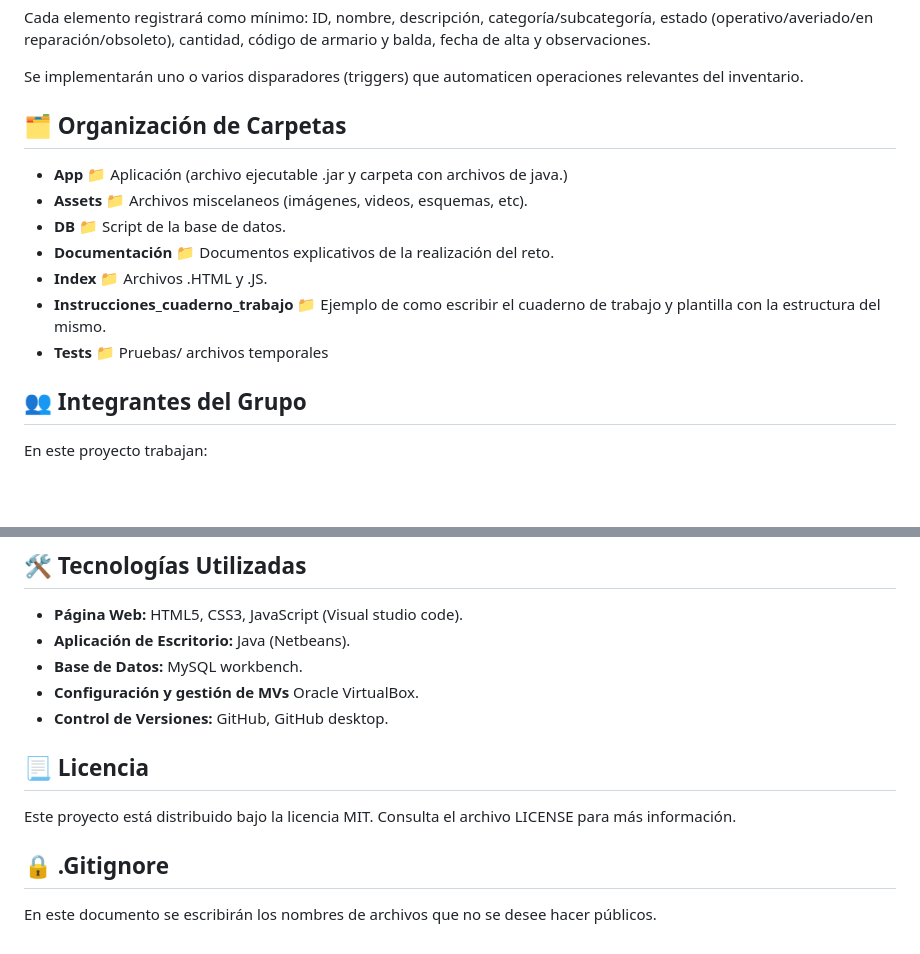
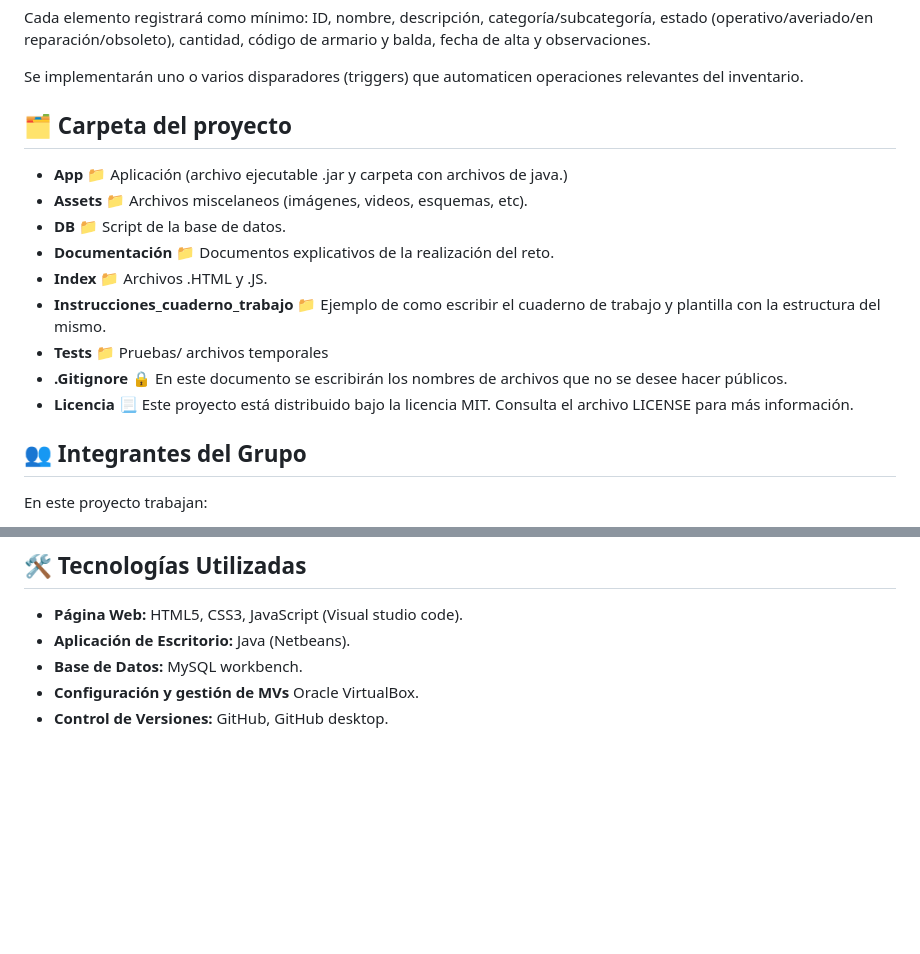
Before and after one commit to HugoAndrea/RETA_2526---Equipo2, a Markdown page: README.md, 2 parts joined by grey strips. Drawn GitHub-style; blank space fills up the shorter version.

Commit message:
cambio readme
He cambiado la organización del readme

```diff
--- a/README.md
+++ b/README.md
@@ -68,7 +68,7 @@ Cada elemento registrará como mínimo: ID, nombre, descripción, categoría/sub
 Se implementarán uno o varios disparadores (triggers) que automaticen operaciones relevantes del inventario.
 
 
-## 🗂️ Organización de Carpetas
+## 🗂️ Carpeta del proyecto
 
 *   **App 📁**
 Aplicación (archivo ejecutable .jar y  carpeta con archivos de java.)
@@ -84,6 +84,11 @@ Archivos .HTML y .JS.
 Ejemplo de como escribir el cuaderno de trabajo y plantilla con la estructura del mismo.
 *   **Tests 📁**
 Pruebas/ archivos temporales
+*   **.Gitignore 🔒**
+En este documento se escribirán los nombres de archivos que no se desee hacer públicos.
+*   **Licencia 📃**
+Este proyecto está distribuido bajo la licencia MIT.
+Consulta el archivo LICENSE para más información.
 
 ## 👥 Integrantes del Grupo
 
@@ -102,13 +107,3 @@ En este proyecto trabajan:
 *   **Base de Datos:** MySQL workbench.
 *   **Configuración y gestión de MVs** Oracle VirtualBox.
 *   **Control de Versiones:** GitHub, GitHub desktop.
-
-
-## 📃 Licencia
-
-Este proyecto está distribuido bajo la licencia MIT.
-Consulta el archivo LICENSE para más información.
-
-## 🔒 .Gitignore
-
-En este documento se escribirán los nombres de archivos que no se desee hacer públicos.
```
